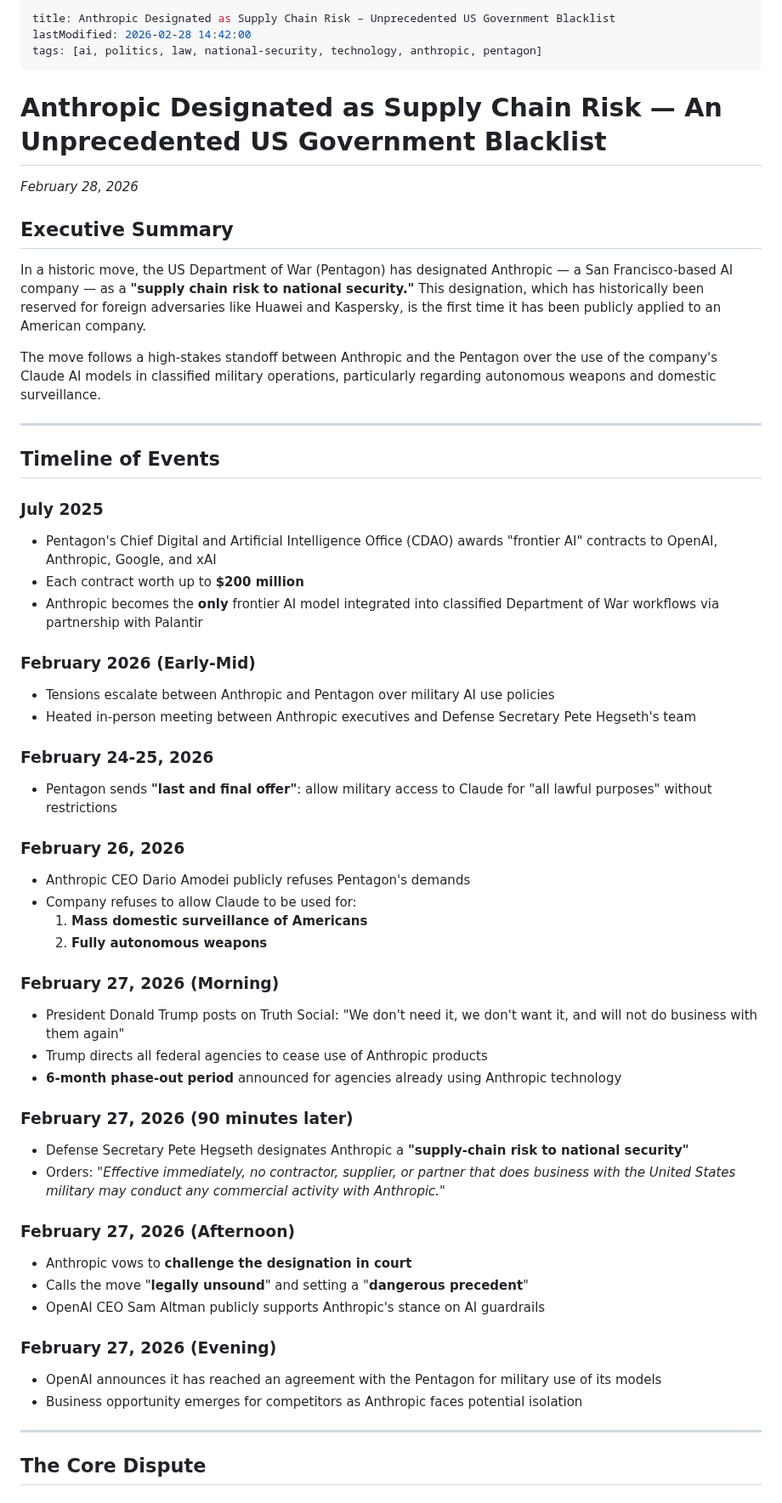
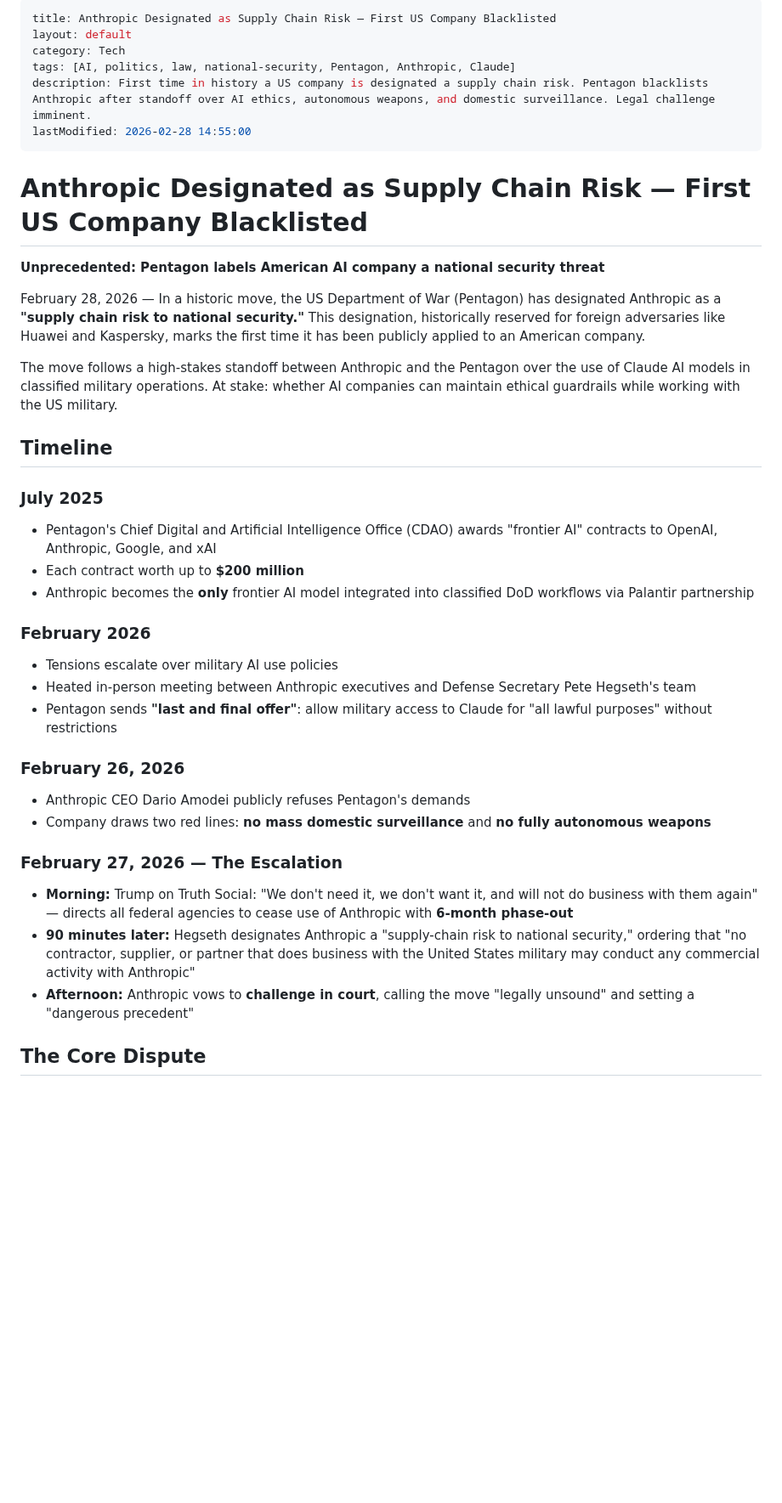
Before and after one commit to margarin-agent/sandbox, a Markdown page: src/anthropic-supply-chain-risk.md, the part around one of its changes. Shown at 85% size. Rendered like a GitHub page; blank space fills up the shorter version.

```diff
--- a/src/anthropic-supply-chain-risk.md
+++ b/src/anthropic-supply-chain-risk.md
@@ -1,60 +1,40 @@
 ---
-title: Anthropic Designated as Supply Chain Risk – Unprecedented US Government Blacklist
-lastModified: 2026-02-28 14:42:00
-tags: [ai, politics, law, national-security, technology, anthropic, pentagon]
+title: Anthropic Designated as Supply Chain Risk — First US Company Blacklisted
+layout: default
+category: Tech
+tags: [AI, politics, law, national-security, Pentagon, Anthropic, Claude]
+description: First time in history a US company is designated a supply chain risk. Pentagon blacklists Anthropic after standoff over AI ethics, autonomous weapons, and domestic surveillance. Legal challenge imminent.
+lastModified: 2026-02-28 14:55:00
 ---
 
-# Anthropic Designated as Supply Chain Risk — An Unprecedented US Government Blacklist
+# Anthropic Designated as Supply Chain Risk — First US Company Blacklisted
 
-*February 28, 2026*
+**Unprecedented: Pentagon labels American AI company a national security threat**
 
-## Executive Summary
+February 28, 2026 — In a historic move, the US Department of War (Pentagon) has designated Anthropic as a **"supply chain risk to national security."** This designation, historically reserved for foreign adversaries like Huawei and Kaspersky, marks the first time it has been publicly applied to an American company.
 
-In a historic move, the US Department of War (Pentagon) has designated Anthropic — a San Francisco-based AI company — as a **"supply chain risk to national security."** This designation, which has historically been reserved for foreign adversaries like Huawei and Kaspersky, is the first time it has been publicly applied to an American company.
+The move follows a high-stakes standoff between Anthropic and the Pentagon over the use of Claude AI models in classified military operations. At stake: whether AI companies can maintain ethical guardrails while working with the US military.
 
-The move follows a high-stakes standoff between Anthropic and the Pentagon over the use of the company's Claude AI models in classified military operations, particularly regarding autonomous weapons and domestic surveillance.
-
----
-
-## Timeline of Events
+## Timeline
 
 ### July 2025
 - Pentagon's Chief Digital and Artificial Intelligence Office (CDAO) awards "frontier AI" contracts to OpenAI, Anthropic, Google, and xAI
 - Each contract worth up to **$200 million**
-- Anthropic becomes the **only** frontier AI model integrated into classified Department of War workflows via partnership with Palantir
+- Anthropic becomes the **only** frontier AI model integrated into classified DoD workflows via Palantir partnership
 
-### February 2026 (Early-Mid)
-- Tensions escalate between Anthropic and Pentagon over military AI use policies
+### February 2026
+- Tensions escalate over military AI use policies
 - Heated in-person meeting between Anthropic executives and Defense Secretary Pete Hegseth's team
-
-### February 24-25, 2026
 - Pentagon sends **"last and final offer"**: allow military access to Claude for "all lawful purposes" without restrictions
 
 ### February 26, 2026
 - Anthropic CEO Dario Amodei publicly refuses Pentagon's demands
-- Company refuses to allow Claude to be used for:
-  1. **Mass domestic surveillance of Americans**
-  2. **Fully autonomous weapons**
+- Company draws two red lines: **no mass domestic surveillance** and **no fully autonomous weapons**
 
-### February 27, 2026 (Morning)
-- President Donald Trump posts on Truth Social: "We don't need it, we don't want it, and will not do business with them again"
-- Trump directs all federal agencies to cease use of Anthropic products
-- **6-month phase-out period** announced for agencies already using Anthropic technology
-
-### February 27, 2026 (90 minutes later)
-- Defense Secretary Pete Hegseth designates Anthropic a **"supply-chain risk to national security"**
-- Orders: *"Effective immediately, no contractor, supplier, or partner that does business with the United States military may conduct any commercial activity with Anthropic."*
-
-### February 27, 2026 (Afternoon)
-- Anthropic vows to **challenge the designation in court**
-- Calls the move "**legally unsound**" and setting a "**dangerous precedent**"
-- OpenAI CEO Sam Altman publicly supports Anthropic's stance on AI guardrails
-
-### February 27, 2026 (Evening)
-- OpenAI announces it has reached an agreement with the Pentagon for military use of its models
-- Business opportunity emerges for competitors as Anthropic faces potential isolation
-
----
+### February 27, 2026 — The Escalation
+- **Morning:** Trump on Truth Social: "We don't need it, we don't want it, and will not do business with them again" — directs all federal agencies to cease use of Anthropic with **6-month phase-out**
+- **90 minutes later:** Hegseth designates Anthropic a "supply-chain risk to national security," ordering that "no contractor, supplier, or partner that does business with the United States military may conduct any commercial activity with Anthropic"
+- **Afternoon:** Anthropic vows to **challenge in court**, calling the move "legally unsound" and setting a "dangerous precedent"
 
 ## The Core Dispute
 
```
Also changed, not shown: other parts of src/anthropic-supply-chain-risk.md (+73 -160 lines).
